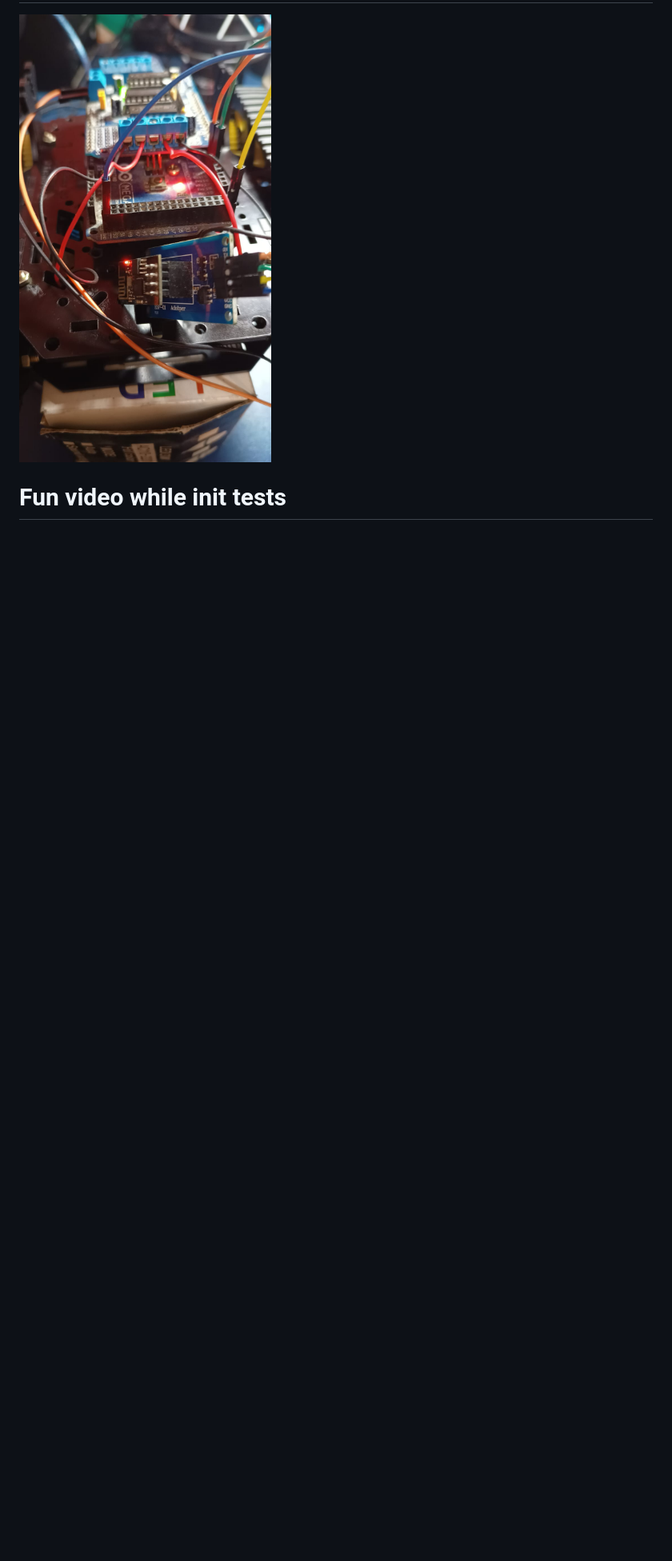
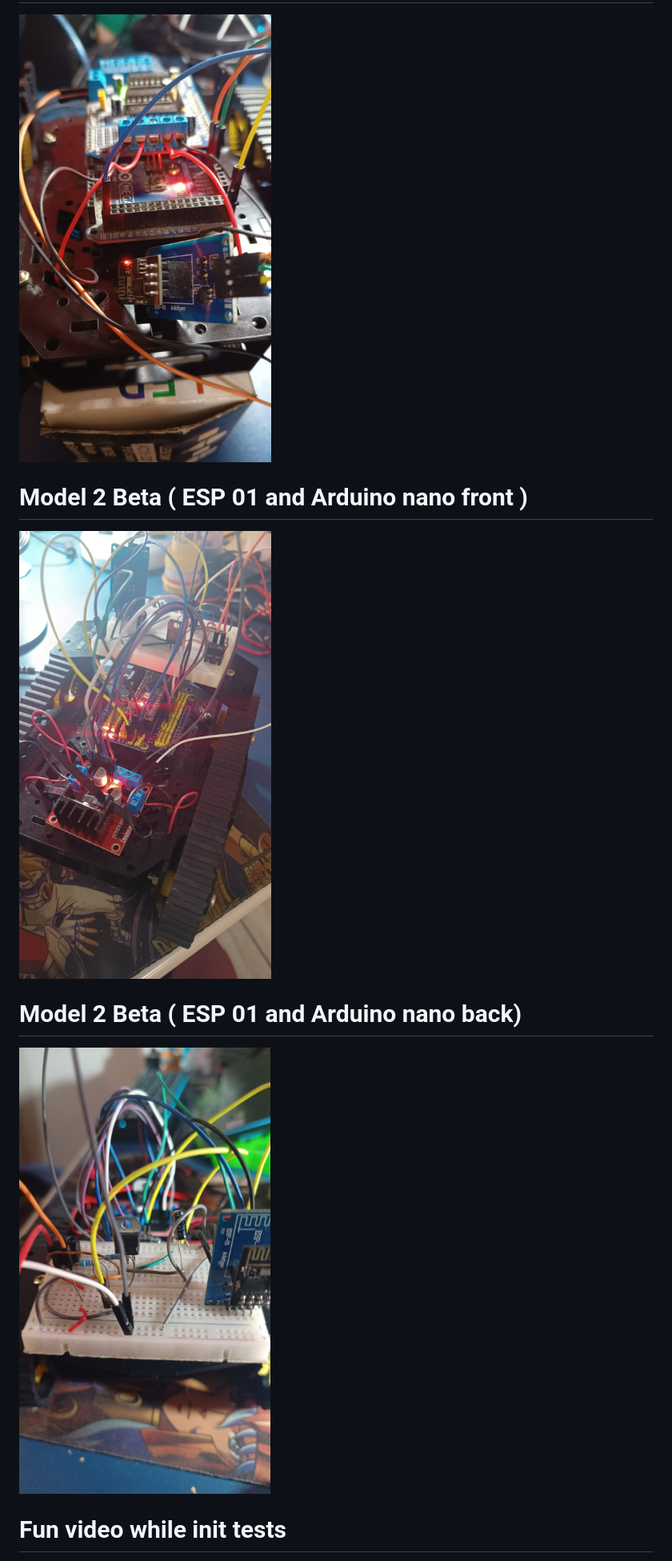
Before and after one commit to brutalzinn/simple-robot-test, a Markdown page: README.md, the part around one of its changes. Shown at 80% size. Rendered like a GitHub page; pictures changed too: docs/arduino_nano_version_2_beta_back.jpeg (added), docs/arduino_nano_version_2_beta_front.jpeg (added); blank space fills up the shorter version.

```diff
--- a/README.md
+++ b/README.md
@@ -36,5 +42,14 @@ This estructure was developed because i need to use Python with OpenCV to proces
 
 ![example of a request](docs/version_esp01_mega_2.jpg "Example 2 of model 2")
+
+# Model 2 Beta ( ESP 01 and Arduino nano front )
+
+![Example of model 2 beta view front](docs/arduino_nano_version_2_beta_front.jpeg "Example 2 of model 2 beta front view")
+
+# Model 2 Beta ( ESP 01 and Arduino nano back)
+
+![Example of model 2 beta view back](docs/arduino_nano_version_2_beta_back.jpeg "Example 2 of model 2 beta back view")
+
 
 # Fun video while init tests
 
```
Also changed, not shown: other parts of README.md (+10 -4 lines), docs/postman_example.png, 1 other file.
